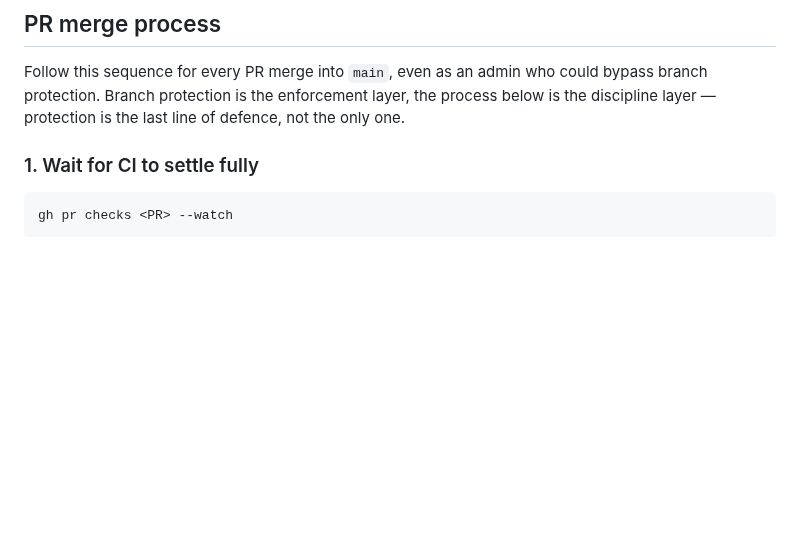
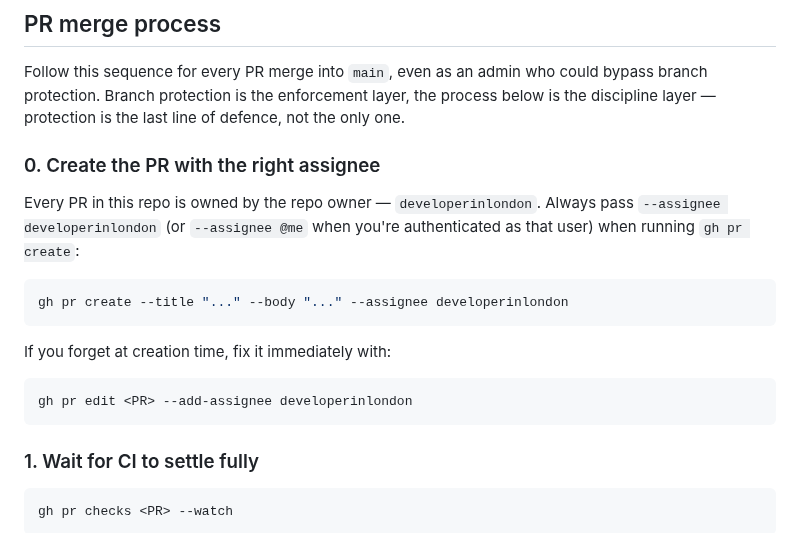
Before and after one commit to developerinlondon/assay, a Markdown page: AGENTS.md, the part around the change. Drawn GitHub-style; blank space fills up the shorter version.

Commit message:
docs(agents): default PR assignee to developerinlondon (#48)
Adds a step 0 to the PR merge process requiring `--assignee
developerinlondon` on every `gh pr create` invocation, with a
fallback `gh pr edit --add-assignee` if missed at creation time.

````diff
--- a/AGENTS.md
+++ b/AGENTS.md
@@ -114,6 +114,22 @@ crates.io publish failed when the sub-crate version was missed — do not skip t
 Follow this sequence for every PR merge into `main`, even as an admin who could bypass branch
 protection. Branch protection is the enforcement layer, the process below is the discipline
 layer — protection is the last line of defence, not the only one.
+
+### 0. Create the PR with the right assignee
+
+Every PR in this repo is owned by the repo owner — `developerinlondon`. Always pass
+`--assignee developerinlondon` (or `--assignee @me` when you're authenticated as that user)
+when running `gh pr create`:
+
+```sh
+gh pr create --title "..." --body "..." --assignee developerinlondon
+```
+
+If you forget at creation time, fix it immediately with:
+
+```sh
+gh pr edit <PR> --add-assignee developerinlondon
+```
 
 ### 1. Wait for CI to settle fully
 
````
